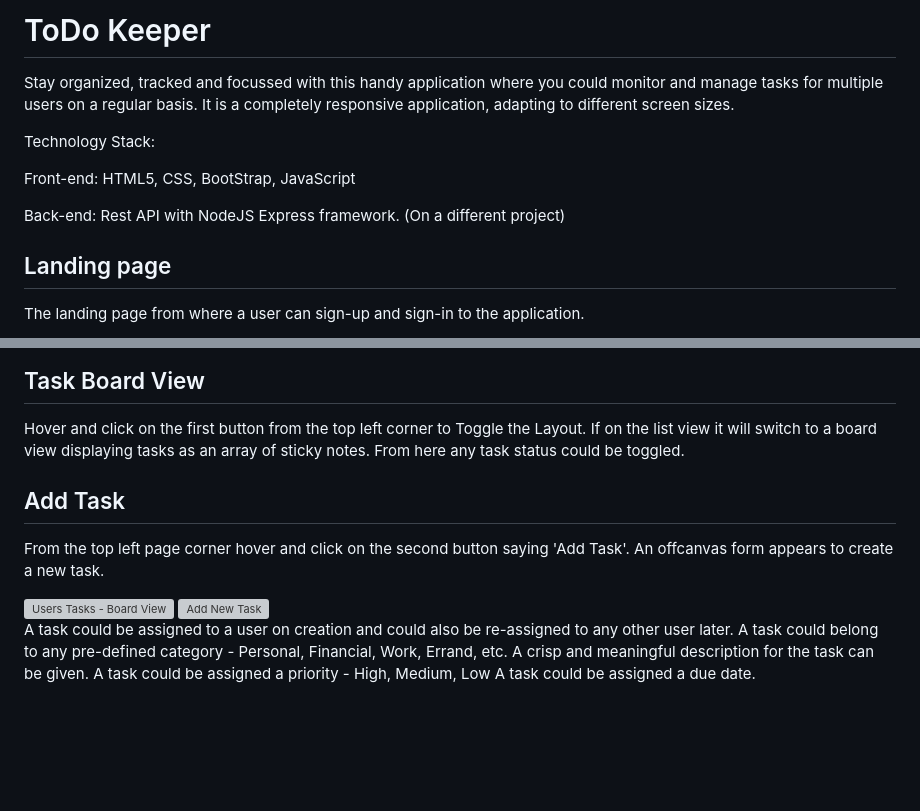
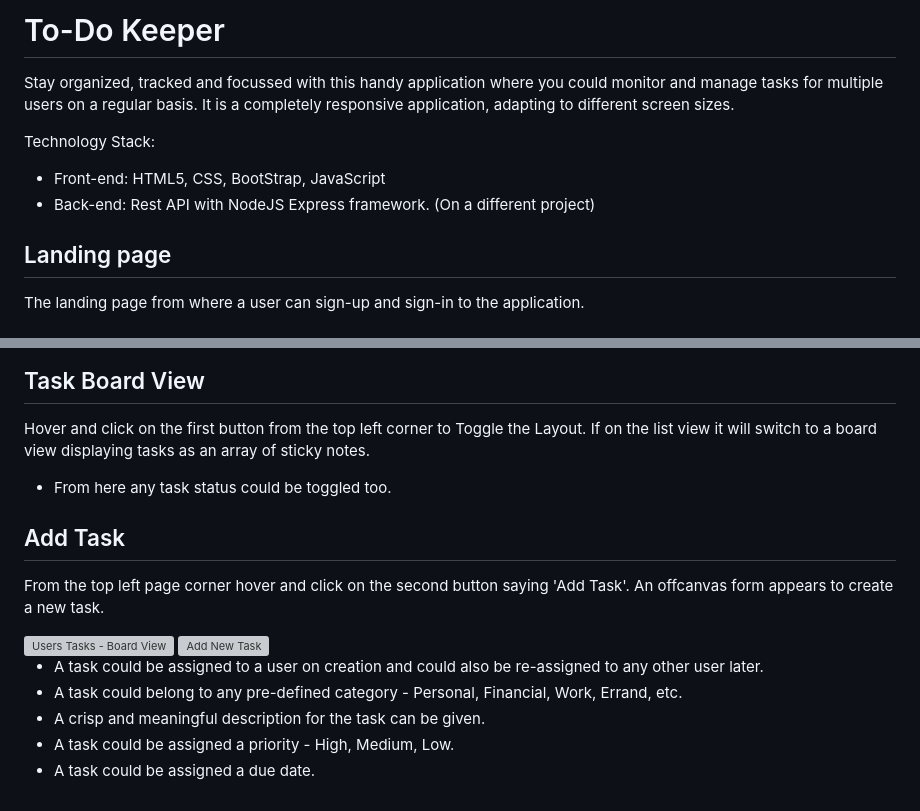
Before and after one commit to subhaepari/Stay-Organized, a Markdown page: README.md, 2 parts joined by grey strips. Drawn GitHub-style; blank space fills up the shorter version; grey boxes are pictures that could not be loaded.

```diff
--- a/README.md
+++ b/README.md
@@ -1,13 +1,11 @@
-# ToDo Keeper
+# To-Do Keeper
 
 Stay organized, tracked and focussed with this handy application where you could monitor and manage tasks for multiple users on a regular basis.
 It is a completely responsive application, adapting to different screen sizes.
 
 Technology Stack:
-
-  Front-end: HTML5, CSS, BootStrap, JavaScript
-
-  Back-end: Rest API with NodeJS Express framework. (On a different project)
+  - Front-end: HTML5, CSS, BootStrap, JavaScript
+  - Back-end: Rest API with NodeJS Express framework. (On a different project)
 
 ## Landing page
 
@@ -67,7 +65,7 @@ On clicking the detail icon for a task in the list, a pop-up appears with a stic
 ## Task Board View
 
 Hover and click on the first button from the top left corner to Toggle the Layout. If on the list view it will switch to a board view displaying tasks as an array of sticky notes.
-From here any task status could be toggled.
+- From here any task status could be toggled too.
 
 
 ## Add Task
@@ -78,8 +76,8 @@ From the top left page corner hover and click on the second button saying 'Add T
 
 <img width="1512" alt="Add New Task" src="https://github.com/user-attachments/assets/11703f7b-93cb-404f-92d9-bba61353a4ee">
 
-A task could be assigned to a user on creation and could also be re-assigned to any other user later.
-A task could belong to any pre-defined category - Personal, Financial, Work, Errand, etc.
-A crisp and meaningful description for the task can be given.
-A task could be assigned a priority - High, Medium, Low
-A task could be assigned a due date.
+- A task could be assigned to a user on creation and could also be re-assigned to any other user later.
+- A task could belong to any pre-defined category - Personal, Financial, Work, Errand, etc.
+- A crisp and meaningful description for the task can be given.
+- A task could be assigned a priority - High, Medium, Low.
+- A task could be assigned a due date.
```
Also changed, not shown: other parts of README.md (+11 -11 lines).
